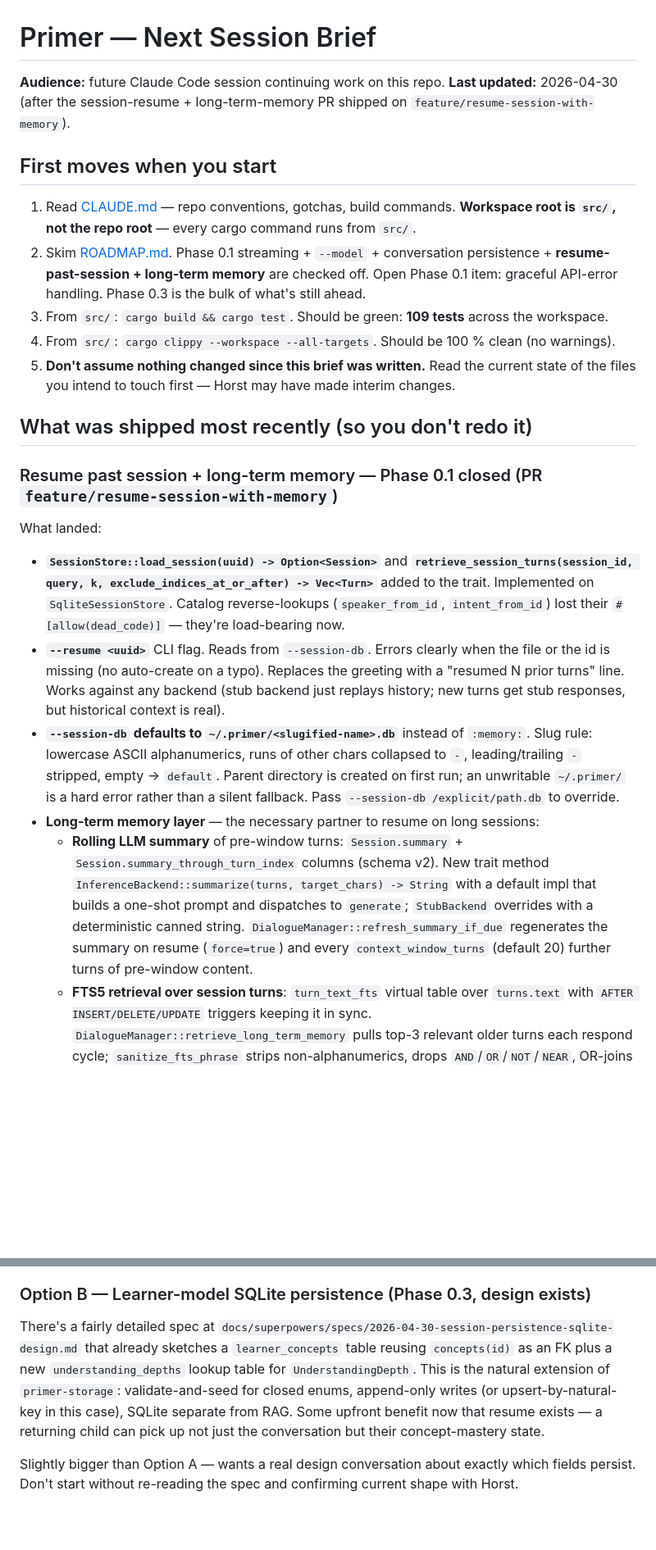
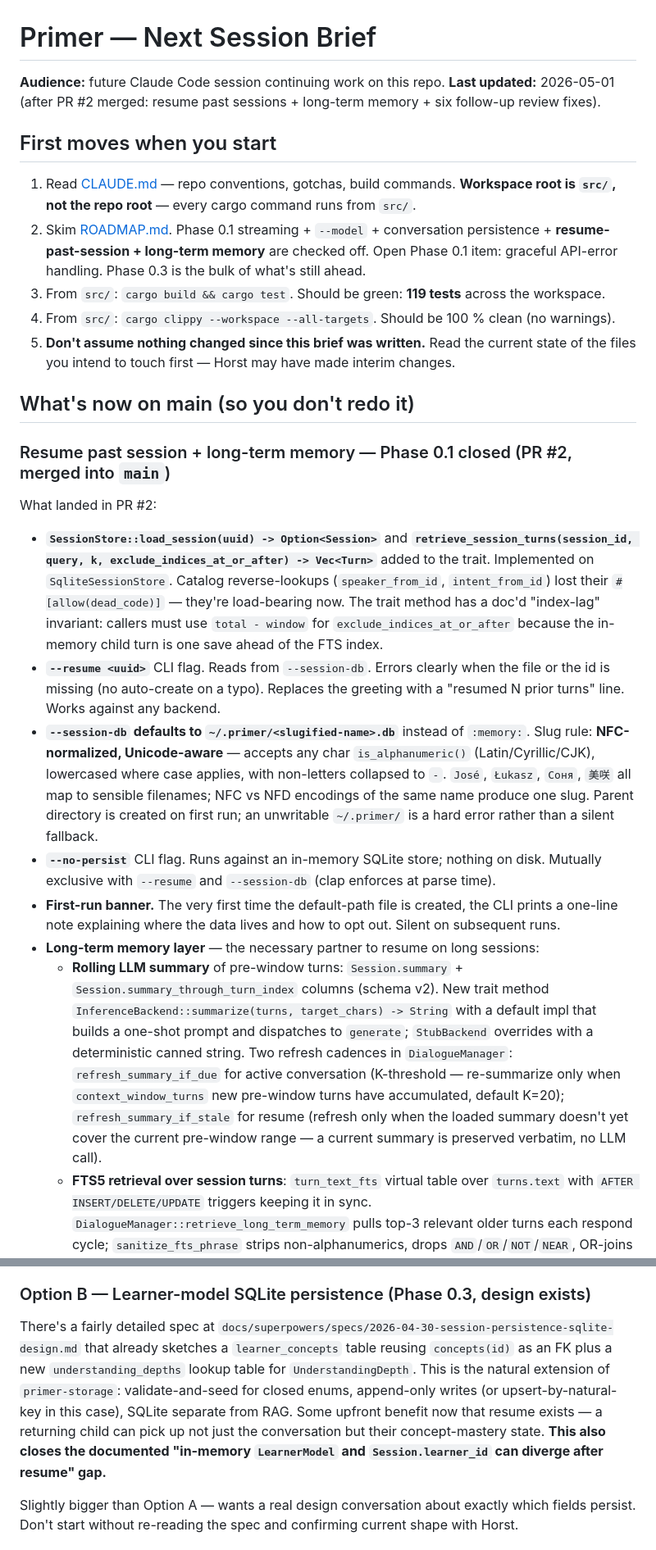
Before and after one commit to hherb/primer, a Markdown page: primer_next_session.md, 2 parts joined by grey strips. Shown at 82% size. GitHub-like rendering; blank space fills up the shorter version.

```diff
--- a/primer_next_session.md
+++ b/primer_next_session.md
@@ -1,25 +1,27 @@
 # Primer — Next Session Brief
 
 **Audience:** future Claude Code session continuing work on this repo.
-**Last updated:** 2026-04-30 (after the session-resume + long-term-memory PR shipped on `feature/resume-session-with-memory`).
+**Last updated:** 2026-05-01 (after PR #2 merged: resume past sessions + long-term memory + six follow-up review fixes).
 
 ## First moves when you start
 
 1. Read [CLAUDE.md](CLAUDE.md) — repo conventions, gotchas, build commands. **Workspace root is `src/`, not the repo root** — every cargo command runs from `src/`.
 2. Skim [ROADMAP.md](ROADMAP.md). Phase 0.1 streaming + `--model` + conversation persistence + **resume-past-session + long-term memory** are checked off. Open Phase 0.1 item: graceful API-error handling. Phase 0.3 is the bulk of what's still ahead.
-3. From `src/`: `cargo build && cargo test`. Should be green: **109 tests** across the workspace.
+3. From `src/`: `cargo build && cargo test`. Should be green: **119 tests** across the workspace.
 4. From `src/`: `cargo clippy --workspace --all-targets`. Should be 100 % clean (no warnings).
 5. **Don't assume nothing changed since this brief was written.** Read the current state of the files you intend to touch first — Horst may have made interim changes.
 
-## What was shipped most recently (so you don't redo it)
+## What's now on main (so you don't redo it)
 
-### Resume past session + long-term memory — Phase 0.1 closed (PR `feature/resume-session-with-memory`)
+### Resume past session + long-term memory — Phase 0.1 closed (PR #2, merged into `main`)
 
-What landed:
-- **`SessionStore::load_session(uuid) -> Option<Session>`** and **`retrieve_session_turns(session_id, query, k, exclude_indices_at_or_after) -> Vec<Turn>`** added to the trait. Implemented on `SqliteSessionStore`. Catalog reverse-lookups (`speaker_from_id`, `intent_from_id`) lost their `#[allow(dead_code)]` — they're load-bearing now.
-- **`--resume <uuid>`** CLI flag. Reads from `--session-db`. Errors clearly when the file or the id is missing (no auto-create on a typo). Replaces the greeting with a "resumed N prior turns" line. Works against any backend (stub backend just replays history; new turns get stub responses, but historical context is real).
-- **`--session-db` defaults to `~/.primer/<slugified-name>.db`** instead of `:memory:`. Slug rule: lowercase ASCII alphanumerics, runs of other chars collapsed to `-`, leading/trailing `-` stripped, empty → `default`. Parent directory is created on first run; an unwritable `~/.primer/` is a hard error rather than a silent fallback. Pass `--session-db /explicit/path.db` to override.
+What landed in PR #2:
+- **`SessionStore::load_session(uuid) -> Option<Session>`** and **`retrieve_session_turns(session_id, query, k, exclude_indices_at_or_after) -> Vec<Turn>`** added to the trait. Implemented on `SqliteSessionStore`. Catalog reverse-lookups (`speaker_from_id`, `intent_from_id`) lost their `#[allow(dead_code)]` — they're load-bearing now. The trait method has a doc'd "index-lag" invariant: callers must use `total - window` for `exclude_indices_at_or_after` because the in-memory child turn is one save ahead of the FTS index.
+- **`--resume <uuid>`** CLI flag. Reads from `--session-db`. Errors clearly when the file or the id is missing (no auto-create on a typo). Replaces the greeting with a "resumed N prior turns" line. Works against any backend.
+- **`--session-db` defaults to `~/.primer/<slugified-name>.db`** instead of `:memory:`. Slug rule: **NFC-normalized, Unicode-aware** — accepts any char `is_alphanumeric()` (Latin/Cyrillic/CJK), lowercased where case applies, with non-letters collapsed to `-`. `José`, `Łukasz`, `Соня`, `美咲` all map to sensible filenames; NFC vs NFD encodings of the same name produce one slug. Parent directory is created on first run; an unwritable `~/.primer/` is a hard error rather than a silent fallback.
+- **`--no-persist`** CLI flag. Runs against an in-memory SQLite store; nothing on disk. Mutually exclusive with `--resume` and `--session-db` (clap enforces at parse time).
+- **First-run banner.** The very first time the default-path file is created, the CLI prints a one-line note explaining where the data lives and how to opt out. Silent on subsequent runs.
 - **Long-term memory layer** — the necessary partner to resume on long sessions:
-  - **Rolling LLM summary** of pre-window turns: `Session.summary` + `Session.summary_through_turn_index` columns (schema v2). New trait method `InferenceBackend::summarize(turns, target_chars) -> String` with a default impl that builds a one-shot prompt and dispatches to `generate`; `StubBackend` overrides with a deterministic canned string. `DialogueManager::refresh_summary_if_due` regenerates the summary on resume (`force=true`) and every `context_window_turns` (default 20) further turns of pre-window content.
+  - **Rolling LLM summary** of pre-window turns: `Session.summary` + `Session.summary_through_turn_index` columns (schema v2). New trait method `InferenceBackend::summarize(turns, target_chars) -> String` with a default impl that builds a one-shot prompt and dispatches to `generate`; `StubBackend` overrides with a deterministic canned string. Two refresh cadences in `DialogueManager`: `refresh_summary_if_due` for active conversation (K-threshold — re-summarize only when `context_window_turns` new pre-window turns have accumulated, default K=20); `refresh_summary_if_stale` for resume (refresh only when the loaded summary doesn't yet cover the current pre-window range — a current summary is preserved verbatim, no LLM call).
   - **FTS5 retrieval over session turns**: `turn_text_fts` virtual table over `turns.text` with `AFTER INSERT/DELETE/UPDATE` triggers keeping it in sync. `DialogueManager::retrieve_long_term_memory` pulls top-3 relevant older turns each respond cycle; `sanitize_fts_phrase` strips non-alphanumerics, drops `AND`/`OR`/`NOT`/`NEAR`, OR-joins quoted tokens — child input goes in raw, FTS5 sees a safe expression.
   - **Both surfaced as system-prompt sections** ("Earlier in this conversation" and "Relevant prior moments"). The chat-message timeline the model sees stays exactly equal to `recent_turns(context_window_turns)`. Context budget is bounded across hours of conversation regardless of resume length.
@@ -52,7 +55,7 @@ For each: read the existing characterization test, design the new behaviour with
 
 ### Option B — Learner-model SQLite persistence (Phase 0.3, design exists)
 
-There's a fairly detailed spec at `docs/superpowers/specs/2026-04-30-session-persistence-sqlite-design.md` that already sketches a `learner_concepts` table reusing `concepts(id)` as an FK plus a new `understanding_depths` lookup table for `UnderstandingDepth`. This is the natural extension of `primer-storage`: validate-and-seed for closed enums, append-only writes (or upsert-by-natural-key in this case), SQLite separate from RAG. Some upfront benefit now that resume exists — a returning child can pick up not just the conversation but their concept-mastery state.
+There's a fairly detailed spec at `docs/superpowers/specs/2026-04-30-session-persistence-sqlite-design.md` that already sketches a `learner_concepts` table reusing `concepts(id)` as an FK plus a new `understanding_depths` lookup table for `UnderstandingDepth`. This is the natural extension of `primer-storage`: validate-and-seed for closed enums, append-only writes (or upsert-by-natural-key in this case), SQLite separate from RAG. Some upfront benefit now that resume exists — a returning child can pick up not just the conversation but their concept-mastery state. **This also closes the documented "in-memory `LearnerModel` and `Session.learner_id` can diverge after resume" gap.**
 
 Slightly bigger than Option A — wants a real design conversation about exactly which fields persist. Don't start without re-reading the spec and confirming current shape with Horst.
 
```
Also changed, not shown: other parts of primer_next_session.md (+16 -12 lines).
